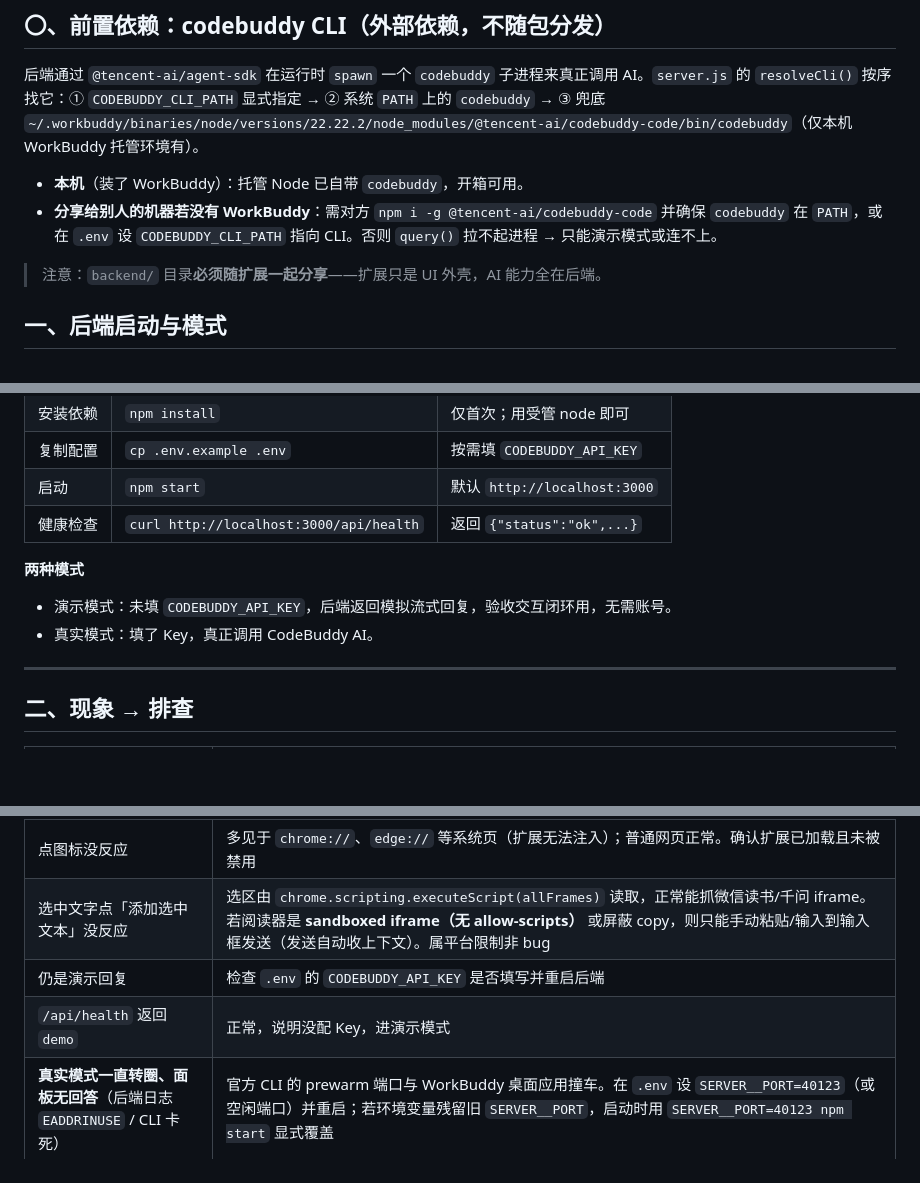
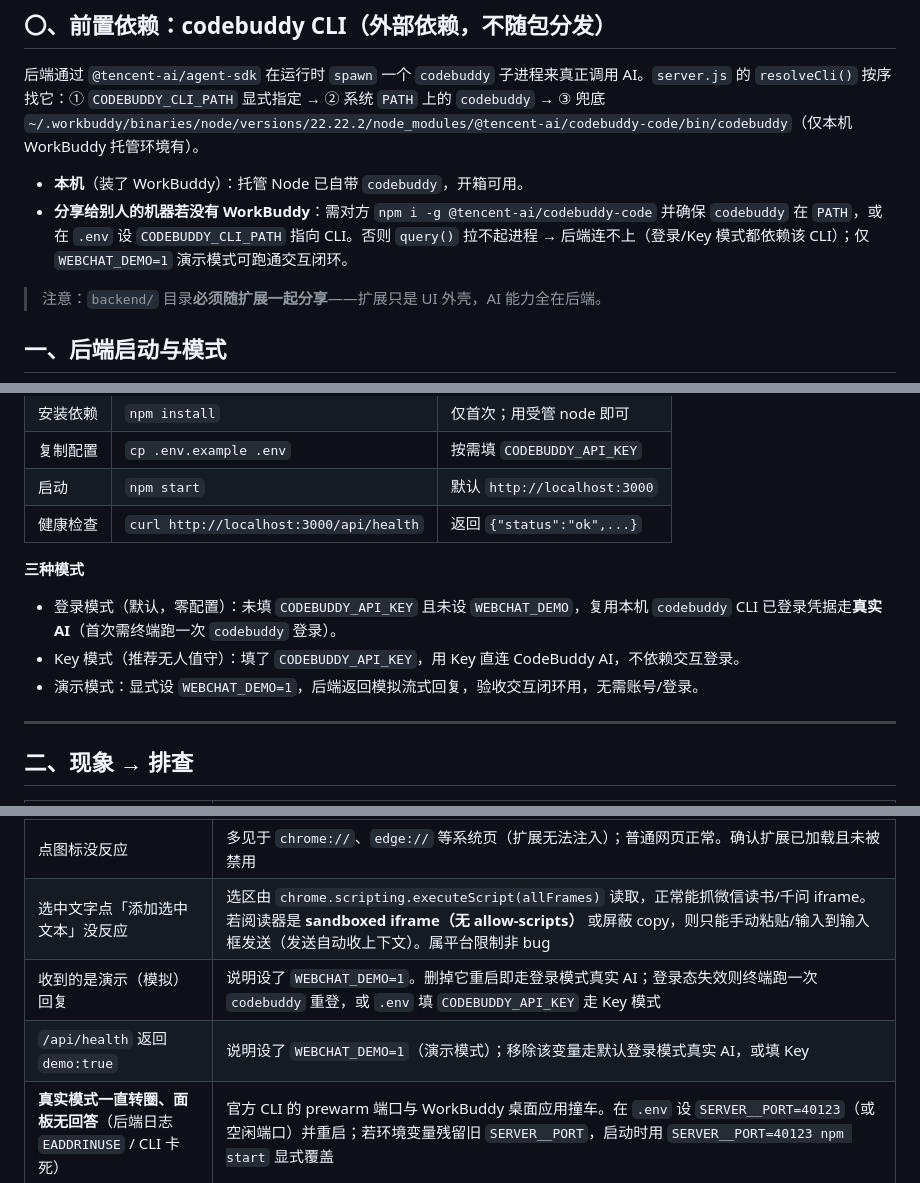
Before and after one commit to NoahEleven/webchat-extension, a Markdown page: references/deploy-guide.md, 3 parts joined by grey strips. GitHub-like rendering; blank space fills up the shorter version.

Commit message:
chore: 统一三模式表述 + %TEMP% 替代 C:\tmp 路径修复（webchat-extension 优化）

```diff
--- a/references/deploy-guide.md
+++ b/references/deploy-guide.md
@@ -7,7 +7,7 @@
 后端通过 `@tencent-ai/agent-sdk` 在运行时 `spawn` 一个 `codebuddy` 子进程来真正调用 AI。`server.js` 的 `resolveCli()` 按序找它：① `CODEBUDDY_CLI_PATH` 显式指定 → ② 系统 `PATH` 上的 `codebuddy` → ③ 兜底 `~/.workbuddy/binaries/node/versions/22.22.2/node_modules/@tencent-ai/codebuddy-code/bin/codebuddy`（仅本机 WorkBuddy 托管环境有）。
 
 - **本机**（装了 WorkBuddy）：托管 Node 已自带 `codebuddy`，开箱可用。
-- **分享给别人的机器若没有 WorkBuddy**：需对方 `npm i -g @tencent-ai/codebuddy-code` 并确保 `codebuddy` 在 `PATH`，或在 `.env` 设 `CODEBUDDY_CLI_PATH` 指向 CLI。否则 `query()` 拉不起进程 → 只能演示模式或连不上。
+- **分享给别人的机器若没有 WorkBuddy**：需对方 `npm i -g @tencent-ai/codebuddy-code` 并确保 `codebuddy` 在 `PATH`，或在 `.env` 设 `CODEBUDDY_CLI_PATH` 指向 CLI。否则 `query()` 拉不起进程 → 后端连不上（登录/Key 模式都依赖该 CLI）；仅 `WEBCHAT_DEMO=1` 演示模式可跑通交互闭环。
 
 > 注意：`backend/` 目录**必须随扩展一起分享**——扩展只是 UI 外壳，AI 能力全在后端。
 
@@ -21,9 +21,10 @@
 | 启动 | `npm start` | 默认 `http://localhost:3000` |
 | 健康检查 | `curl http://localhost:3000/api/health` | 返回 `{"status":"ok",...}` |
 
-**两种模式**
-- 演示模式：未填 `CODEBUDDY_API_KEY`，后端返回模拟流式回复，验收交互闭环用，无需账号。
-- 真实模式：填了 Key，真正调用 CodeBuddy AI。
+**三种模式**
+- 登录模式（默认，零配置）：未填 `CODEBUDDY_API_KEY` 且未设 `WEBCHAT_DEMO`，复用本机 `codebuddy` CLI 已登录凭据走**真实 AI**（首次需终端跑一次 `codebuddy` 登录）。
+- Key 模式（推荐无人值守）：填了 `CODEBUDDY_API_KEY`，用 Key 直连 CodeBuddy AI，不依赖交互登录。
+- 演示模式：显式设 `WEBCHAT_DEMO=1`，后端返回模拟流式回复，验收交互闭环用，无需账号/登录。
 
 ---
 
@@ -35,8 +36,8 @@
 | 点「🚀 启动后端」没反应 | 多半是 `webchat://` 协议未注册（见第四节）。可改用面板「📋 复制启动命令」手动 `npm start` |
 | 点图标没反应 | 多见于 `chrome://`、`edge://` 等系统页（扩展无法注入）；普通网页正常。确认扩展已加载且未被禁用 |
 | 选中文字点「添加选中文本」没反应 | 选区由 `chrome.scripting.executeScript(allFrames)` 读取，正常能抓微信读书/千问 iframe。若阅读器是 **sandboxed iframe（无 allow-scripts）** 或屏蔽 copy，则只能手动粘贴/输入到输入框发送（发送自动收上下文）。属平台限制非 bug |
-| 仍是演示回复 | 检查 `.env` 的 `CODEBUDDY_API_KEY` 是否填写并重启后端 |
-| `/api/health` 返回 `demo` | 正常，说明没配 Key，进演示模式 |
+| 收到的是演示（模拟）回复 | 说明设了 `WEBCHAT_DEMO=1`。删掉它重启即走登录模式真实 AI；登录态失效则终端跑一次 `codebuddy` 重登，或 `.env` 填 `CODEBUDDY_API_KEY` 走 Key 模式 |
+| `/api/health` 返回 `demo:true` | 说明设了 `WEBCHAT_DEMO=1`（演示模式）；移除该变量走默认登录模式真实 AI，或填 Key |
 | **真实模式一直转圈、面板无回答**（后端日志 `EADDRINUSE` / CLI 卡死） | 官方 CLI 的 prewarm 端口与 WorkBuddy 桌面应用撞车。在 `.env` 设 `SERVER__PORT=40123`（或空闲端口）并重启；若环境变量残留旧 `SERVER__PORT`，启动时用 `SERVER__PORT=40123 npm start` 显式覆盖 |
 | 后端报 `400 model [...] service info not found` | 模型名不对，把 `CODEBUDDY_MODEL` 改成 `hy3` 或 `auto`（本账户不支持 `claude-sonnet-4`） |
 | 后端报 `initialize` 超时 / 永远 0 字节 | 用了 WorkBuddy 自带那份 cli（协议不匹配）。必须用官方 `@tencent-ai/codebuddy-code`；`server.js` 的 `resolveCli()` 已自动定位，必要时用 `CODEBUDDY_CLI_PATH` 显式指定 |
```
